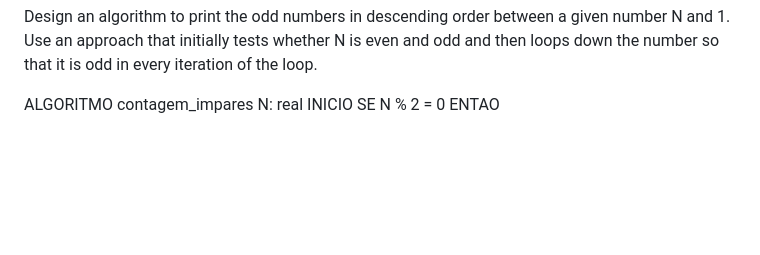
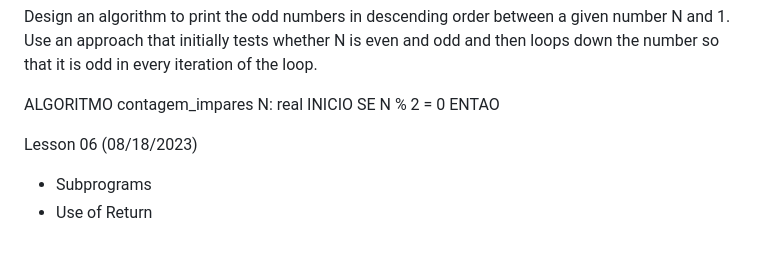
Before and after one commit to edupferraz/Analysis-Systems-Development, a Markdown page: First-Period/Computational-Thinking-Algorithms/Lessons.md, the part around the change printed below. GitHub-like rendering; blank space fills up the shorter version.

```diff
--- a/First-Period/Computational-Thinking-Algorithms/Lessons.md
+++ b/First-Period/Computational-Thinking-Algorithms/Lessons.md
@@ -149,3 +149,8 @@ ALGORITMO contagem_impares
  N: real
 INICIO
  SE N % 2 = 0 ENTAO
+
+
+Lesson 06 (08/18/2023)
+- Subprograms
+- Use of Return
```
Also changed, not shown: other parts of First-Period/Computational-Thinking-Algorithms/Lessons.md (+4 -4 lines).
